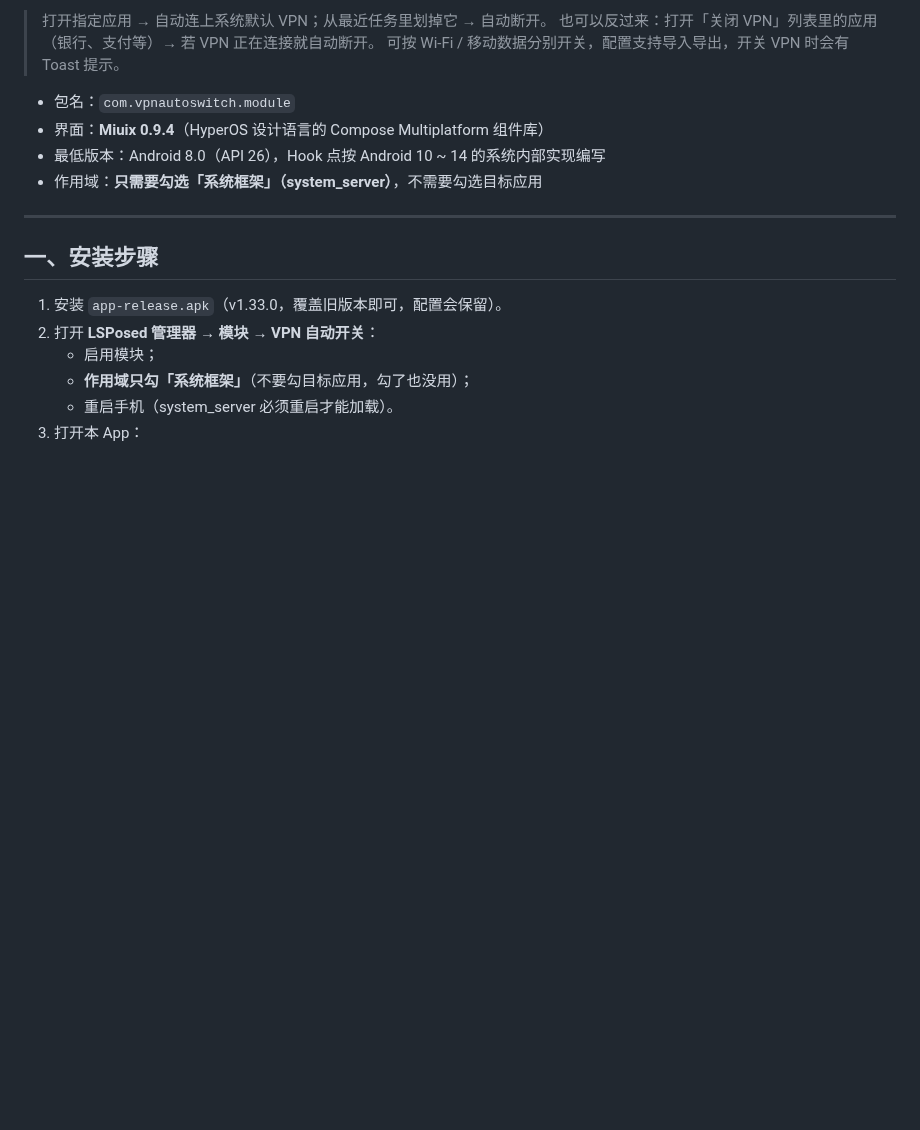
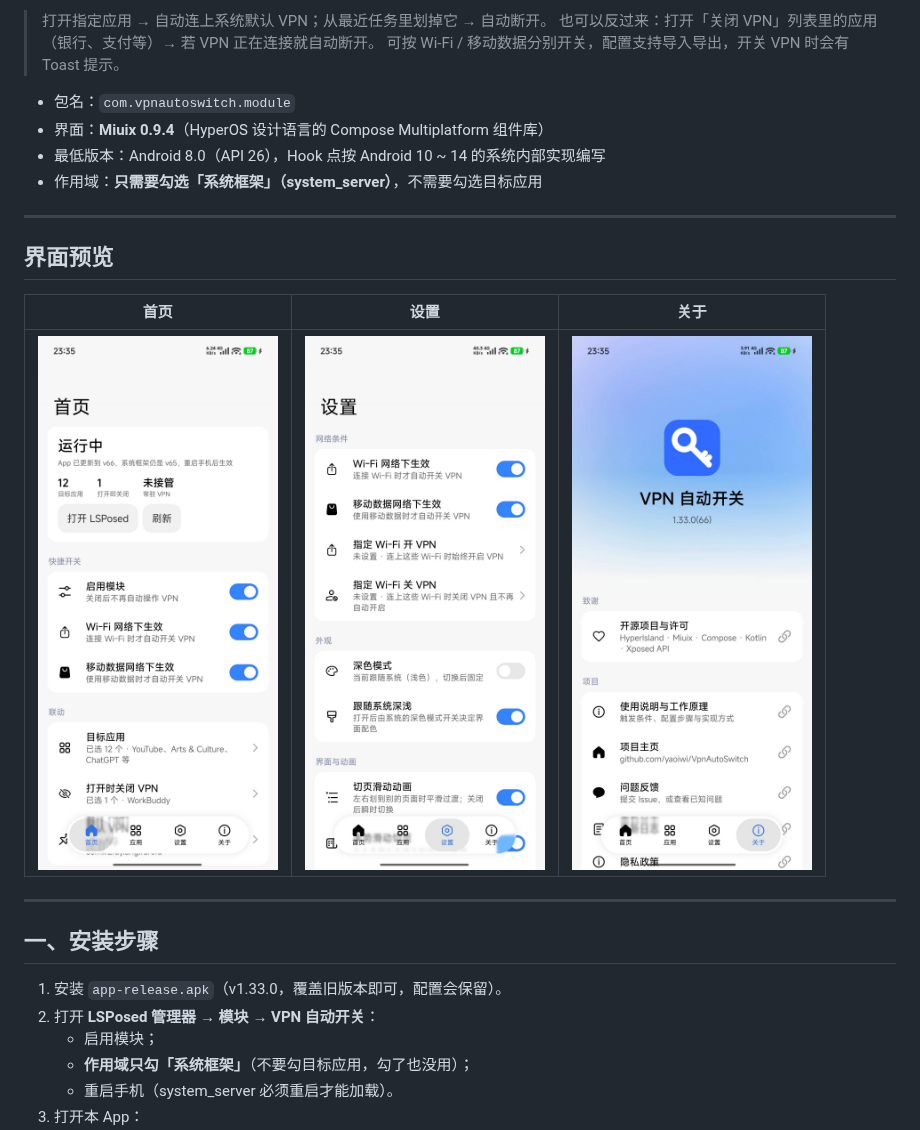
Before and after one commit to yaoiwi/VpnAutoSwitch, a Markdown page: README.md, the part around one of its changes. Drawn GitHub-style; pictures changed too: docs/screenshots/about.jpg (added), docs/screenshots/home.jpg (added), docs/screenshots/settings.jpg (added); blank space fills up the shorter version.

Commit message:
docs: README 增加界面预览，移除版本记录与许可证

```diff
--- a/README.md
+++ b/README.md
@@ -10,6 +10,14 @@
 - 界面：**Miuix 0.9.4**（HyperOS 设计语言的 Compose Multiplatform 组件库）
 - 最低版本：Android 8.0（API 26），Hook 点按 Android 10 ~ 14 的系统内部实现编写
 - 作用域：**只需要勾选「系统框架」（system_server）**，不需要勾选目标应用
+
+---
+
+## 界面预览
+
+| 首页 | 设置 | 关于 |
+| --- | --- | --- |
+| <img src="docs/screenshots/home.jpg" width="240" alt="首页" /> | <img src="docs/screenshots/settings.jpg" width="240" alt="设置" /> | <img src="docs/screenshots/about.jpg" width="240" alt="关于" /> |
 
 ---
 
```
Also changed, not shown: other parts of README.md (+0 -42 lines).
